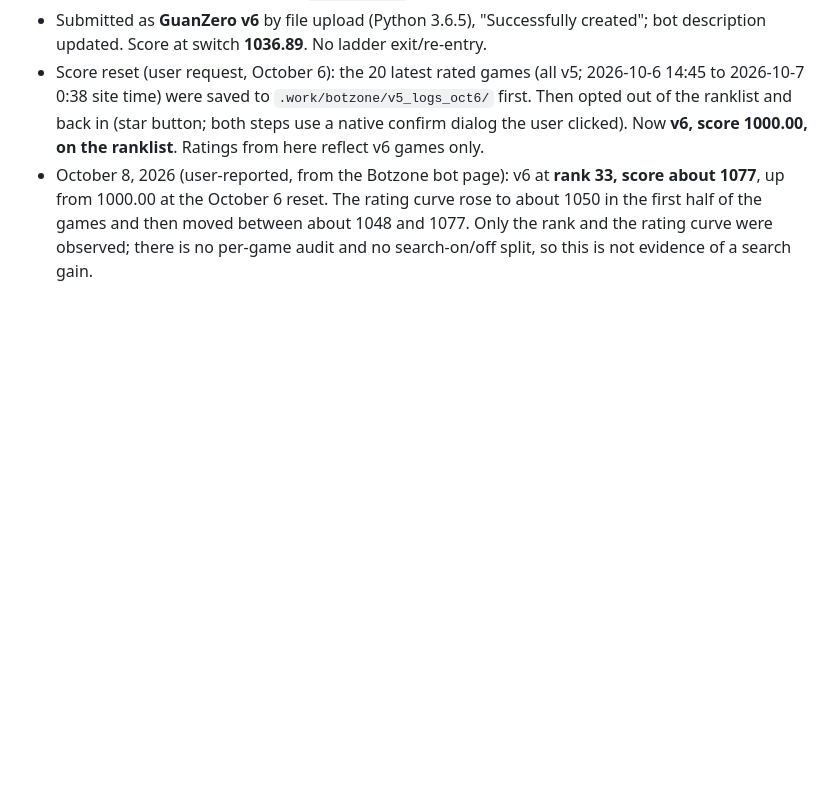
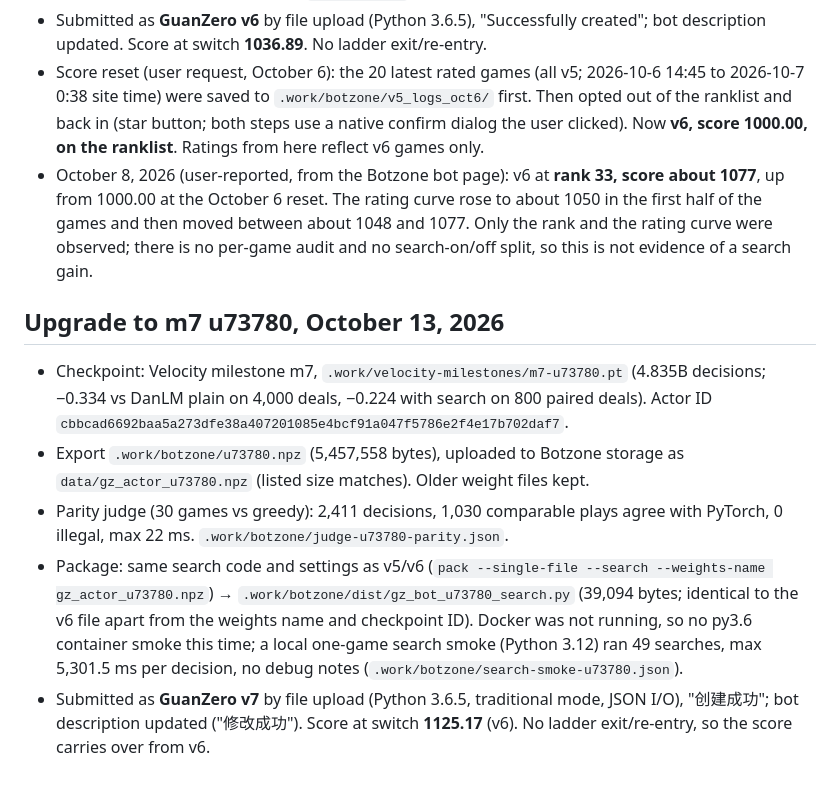
Before and after one commit to XiyaoWang0519/GuanZero, a Markdown page: docs/reports/botzone-search-2026-10-04.md, the part around the change. Drawn GitHub-style; blank space fills up the shorter version.

Commit message:
Botzone: v7 = m7 u73780 + search
Same search package as v5/v6 with the m7 weights; parity judge 0 illegal,
local search smoke max 5.3 s per decision. Score at switch 1125.17 (v6),
no ladder re-entry.

Co-Authored-By: Claude Opus 5.5 <noreply@anthropic.com>

```diff
--- a/docs/reports/botzone-search-2026-10-04.md
+++ b/docs/reports/botzone-search-2026-10-04.md
@@ -65,3 +65,11 @@ Score reached **1049.80, rank 34**. The 20 latest rated games (the platform's ma
 - Submitted as **GuanZero v6** by file upload (Python 3.6.5), "Successfully created"; bot description updated. Score at switch **1036.89**. No ladder exit/re-entry.
 - Score reset (user request, October 6): the 20 latest rated games (all v5; 2026-10-6 14:45 to 2026-10-7 0:38 site time) were saved to `.work/botzone/v5_logs_oct6/` first. Then opted out of the ranklist and back in (star button; both steps use a native confirm dialog the user clicked). Now **v6, score 1000.00, on the ranklist**. Ratings from here reflect v6 games only.
 - October 8, 2026 (user-reported, from the Botzone bot page): v6 at **rank 33, score about 1077**, up from 1000.00 at the October 6 reset. The rating curve rose to about 1050 in the first half of the games and then moved between about 1048 and 1077. Only the rank and the rating curve were observed; there is no per-game audit and no search-on/off split, so this is not evidence of a search gain.
+
+## Upgrade to m7 u73780, October 13, 2026
+
+- Checkpoint: Velocity milestone m7, `.work/velocity-milestones/m7-u73780.pt` (4.835B decisions; −0.334 vs DanLM plain on 4,000 deals, −0.224 with search on 800 paired deals). Actor ID `cbbcad6692baa5a273dfe38a407201085e4bcf91a047f5786e2f4e17b702daf7`.
+- Export `.work/botzone/u73780.npz` (5,457,558 bytes), uploaded to Botzone storage as `data/gz_actor_u73780.npz` (listed size matches). Older weight files kept.
+- Parity judge (30 games vs greedy): 2,411 decisions, 1,030 comparable plays agree with PyTorch, 0 illegal, max 22 ms. `.work/botzone/judge-u73780-parity.json`.
+- Package: same search code and settings as v5/v6 (`pack --single-file --search --weights-name gz_actor_u73780.npz`) → `.work/botzone/dist/gz_bot_u73780_search.py` (39,094 bytes; identical to the v6 file apart from the weights name and checkpoint ID). Docker was not running, so no py3.6 container smoke this time; a local one-game search smoke (Python 3.12) ran 49 searches, max 5,301.5 ms per decision, no debug notes (`.work/botzone/search-smoke-u73780.json`).
+- Submitted as **GuanZero v7** by file upload (Python 3.6.5, traditional mode, JSON I/O), "创建成功"; bot description updated ("修改成功"). Score at switch **1125.17** (v6). No ladder exit/re-entry, so the score carries over from v6.
```
